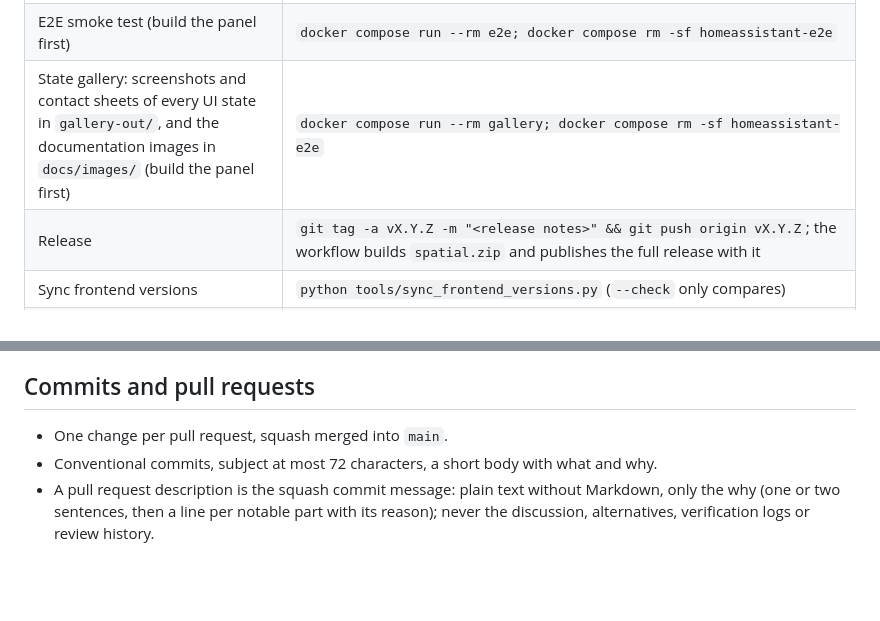
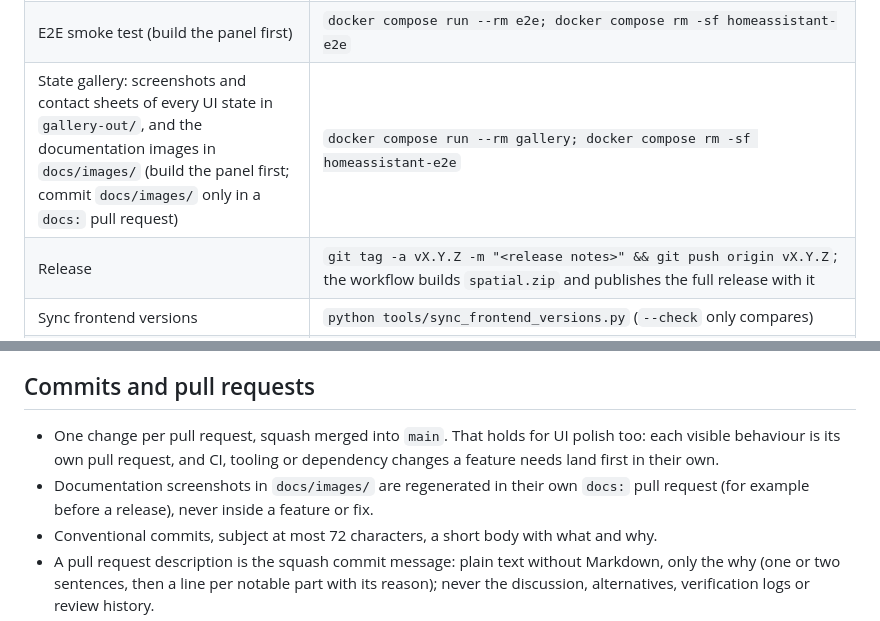
Before and after one commit to BIM-Tools/ha-spatial, a Markdown page: AGENTS.md, 2 parts joined by grey strips. Rendered like a GitHub page; blank space fills up the shorter version.

Commit message:
docs: Keep screenshots and UI polish out of feature pull requests
Feature pull requests grew wide from regenerated screenshots and bundled behaviours; one change per pull request now names both cases.

```diff
--- a/AGENTS.md
+++ b/AGENTS.md
@@ -35,7 +35,7 @@ prefix `docker` commands with `MSYS_NO_PATHCONV=1`.
 | Debug in VS Code | `debugpy:` in `.ha-config/configuration.yaml`, then launch config "Attach to Home Assistant" (starts the test server first) or "Restart and attach to Home Assistant"; the `frontend` service adds panel source maps. Tasks "Start test server" and "Restart test server" do the same without the debugger |
 | Frontend (typecheck, test, build) | `MSYS_NO_PATHCONV=1 docker run --rm -v "$(pwd -W)/frontend":/app -v "$(pwd -W)/custom_components":/custom_components -w /app node:24-alpine sh -c "npm ci && npm run typecheck && npm test && npm run build"` |
 | E2E smoke test (build the panel first) | `docker compose run --rm e2e; docker compose rm -sf homeassistant-e2e` |
-| State gallery: screenshots and contact sheets of every UI state in `gallery-out/`, and the documentation images in `docs/images/` (build the panel first) | `docker compose run --rm gallery; docker compose rm -sf homeassistant-e2e` |
+| State gallery: screenshots and contact sheets of every UI state in `gallery-out/`, and the documentation images in `docs/images/` (build the panel first; commit `docs/images/` only in a `docs:` pull request) | `docker compose run --rm gallery; docker compose rm -sf homeassistant-e2e` |
 | Release | `git tag -a vX.Y.Z -m "<release notes>" && git push origin vX.Y.Z`; the workflow builds `spatial.zip` and publishes the full release with it |
 | Sync frontend versions | `python tools/sync_frontend_versions.py` (`--check` only compares) |
 | Tools | Run them against the real Home Assistant, see `tools/README.md` |
@@ -160,7 +160,11 @@ The panel and the card should look as if they were always part of Home Assistant
 
 ## Commits and pull requests
 
-- One change per pull request, squash merged into `main`.
+- One change per pull request, squash merged into `main`. That holds for UI polish too: each
+  visible behaviour is its own pull request, and CI, tooling or dependency changes a feature
+  needs land first in their own.
+- Documentation screenshots in `docs/images/` are regenerated in their own `docs:` pull
+  request (for example before a release), never inside a feature or fix.
 - Conventional commits, subject at most 72 characters, a short body with what and why.
 - A pull request description is the squash commit message: plain text without Markdown, only
   the why (one or two sentences, then a line per notable part with its reason); never the
```
